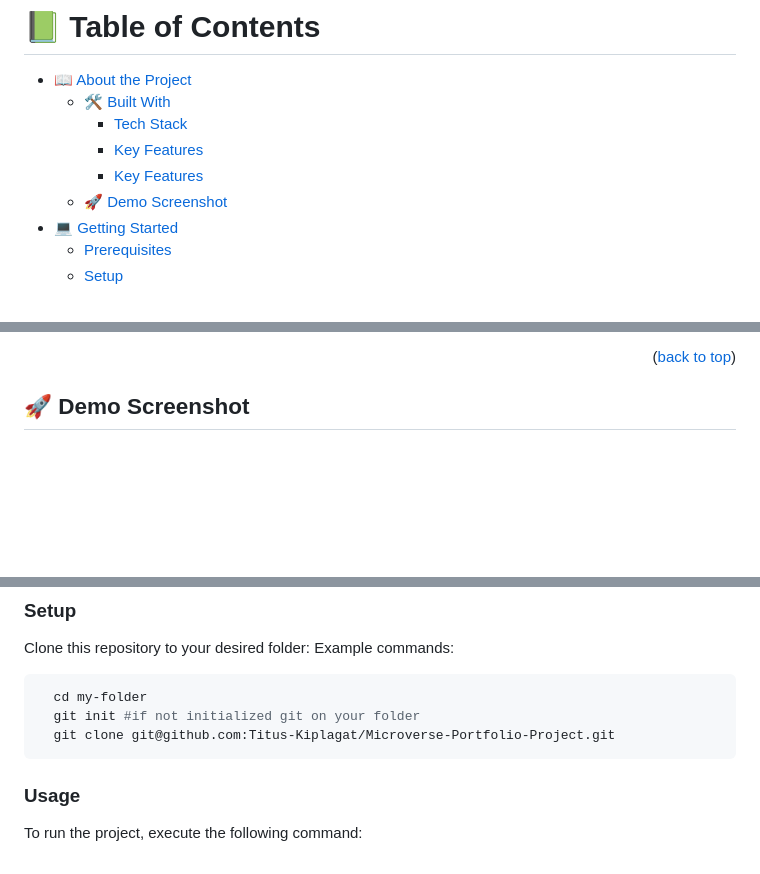
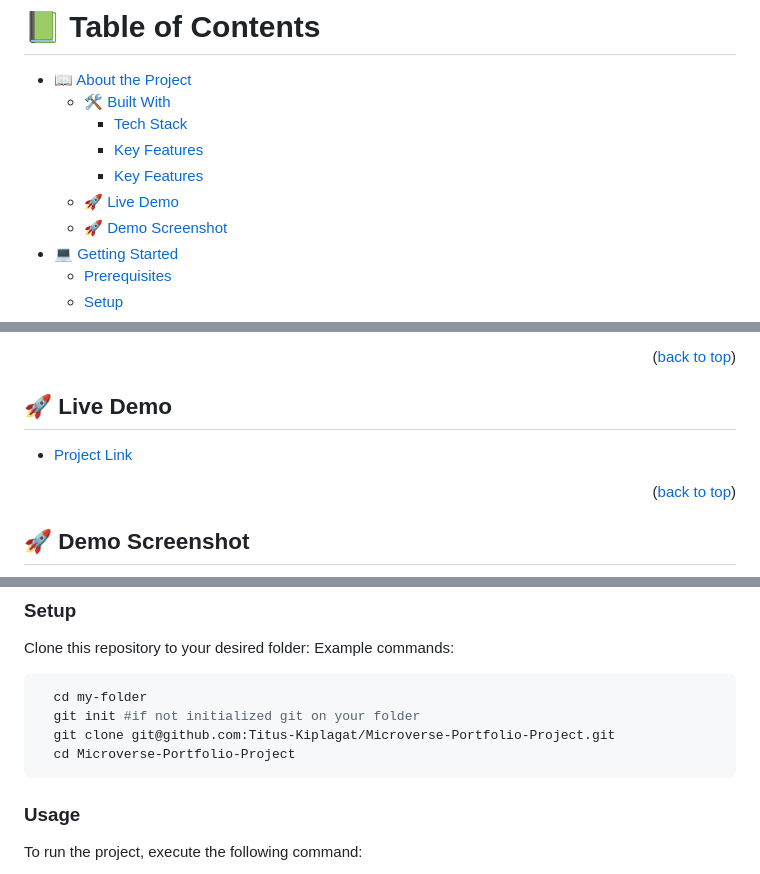
Before and after one commit to Titus-Kiplagat/Microverse-Portfolio-Project, a Markdown page: README.md, 3 parts joined by grey strips. GitHub-like rendering; blank space fills up the shorter version.

Commit message:
Add live demo link section in readme file

````diff
--- a/README.md
+++ b/README.md
@@ -7,6 +7,7 @@
     - [Tech Stack](#tech-stack)
     - [Key Features](#key-features)
     - [Key Features](#key-features)
+  - [🚀 Live Demo](#live-demo)
   - [🚀 Demo Screenshot](#screenshot-demo)
 - [💻 Getting Started](#getting-started)
 	- [Prerequisites](#prerequisites)
@@ -58,6 +59,10 @@
 <p align="right">(<a href="#readme-top">back to top</a>)</p>
 
 <!-- DEMO -->
+## 🚀 Live Demo <a name="live-demo"></a>
+- [Project Link](https://titus-kiplagat.github.io/Microverse-Portfolio-Project/)
+
+<p align="right">(<a href="#readme-top">back to top</a>)</p>
 
 ## 🚀 Demo Screenshot <a name="screenshot-demo"></a>
 <img src="./assets/img/demo-screenshot.png" alt="demo screenshot"></img>
@@ -86,6 +91,7 @@ Example commands:
   cd my-folder
   git init #if not initialized git on your folder
   git clone git@github.com:Titus-Kiplagat/Microverse-Portfolio-Project.git
+  cd Microverse-Portfolio-Project
 ```
 
 
````
